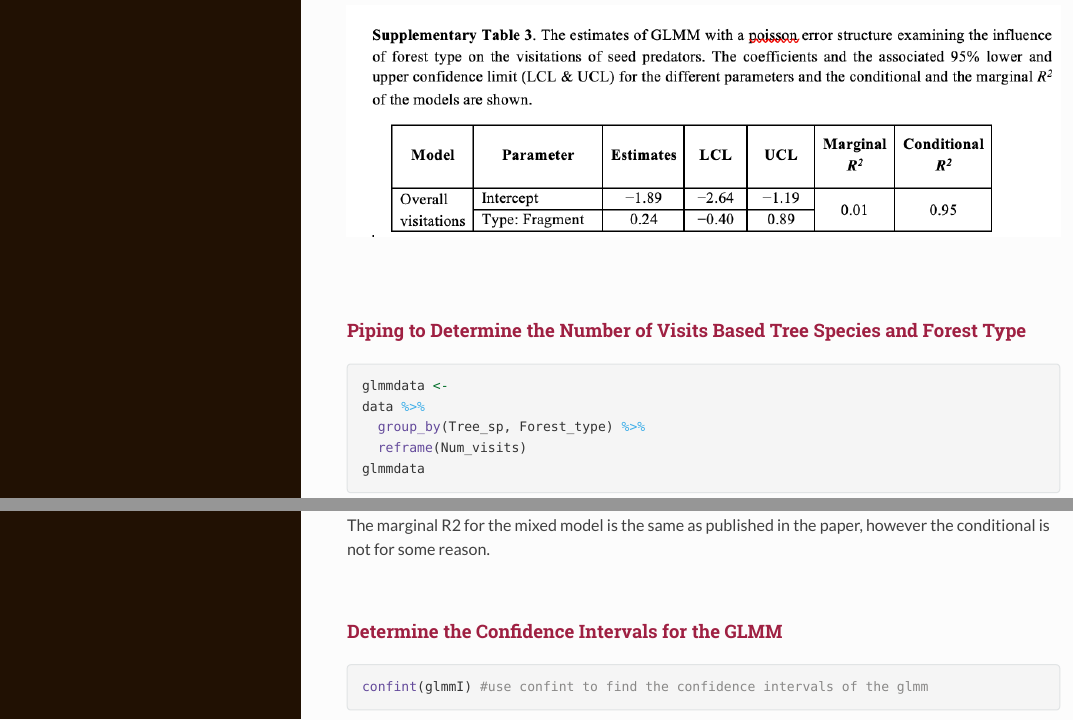
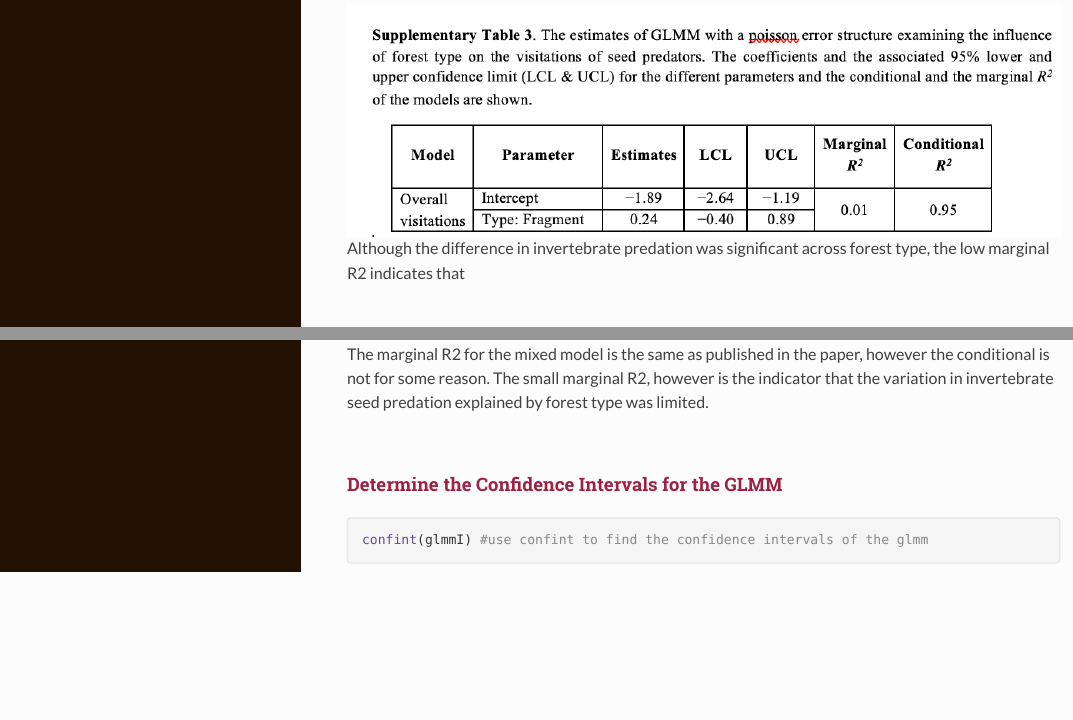
Before and after one commit to lilliansoccer10/holdenl-data-replication-assignment, an R Markdown document (holdenl-data-replication-assignment.Rmd): the page in a window 1100 px wide, from 8750 px down, and a second part further down, joined at a grey line. The pictures show the output file holdenl-data-replication-assignment.html that the author committed with the source, opened offline; long lines of code are wrapped.

Commit message:
FINAL PUSH

````diff
--- a/holdenl-data-replication-assignment.Rmd
+++ b/holdenl-data-replication-assignment.Rmd
@@ -182,7 +183,8 @@ library(lme4) #load the lme4 package to use the glmer() function
 A GLMM with a poisson error structure examining the influence of forest type on the visitations of seed predators with tree species as a random variable was run using the offset() function to account for variable trap nights.
 
 ![](img/GLMM.png)
-
+Although the difference in invertebrate predation was significant
+across forest type, the low marginal R2 indicates that
 <br>
 <br>
 
@@ -221,7 +223,7 @@ library(performance)
 r2_nakagawa(glmmI) #use r2_nakagawa package to find the marginal and conditional R2 values
 ```
 
-The marginal R2 for the mixed model is the same as published in the paper, however the conditional is not for some reason.
+The marginal R2 for the mixed model is the same as published in the paper, however the conditional is not for some reason. The small marginal R2, however is the indicator that the variation in invertebrate seed predation explained by forest type was limited.
 
 <br>
 
````
Also changed, not shown: holdenl-data-replication-assignment.html, holdenl-data-replication-assignment.Rmd (1 more changed lines).
